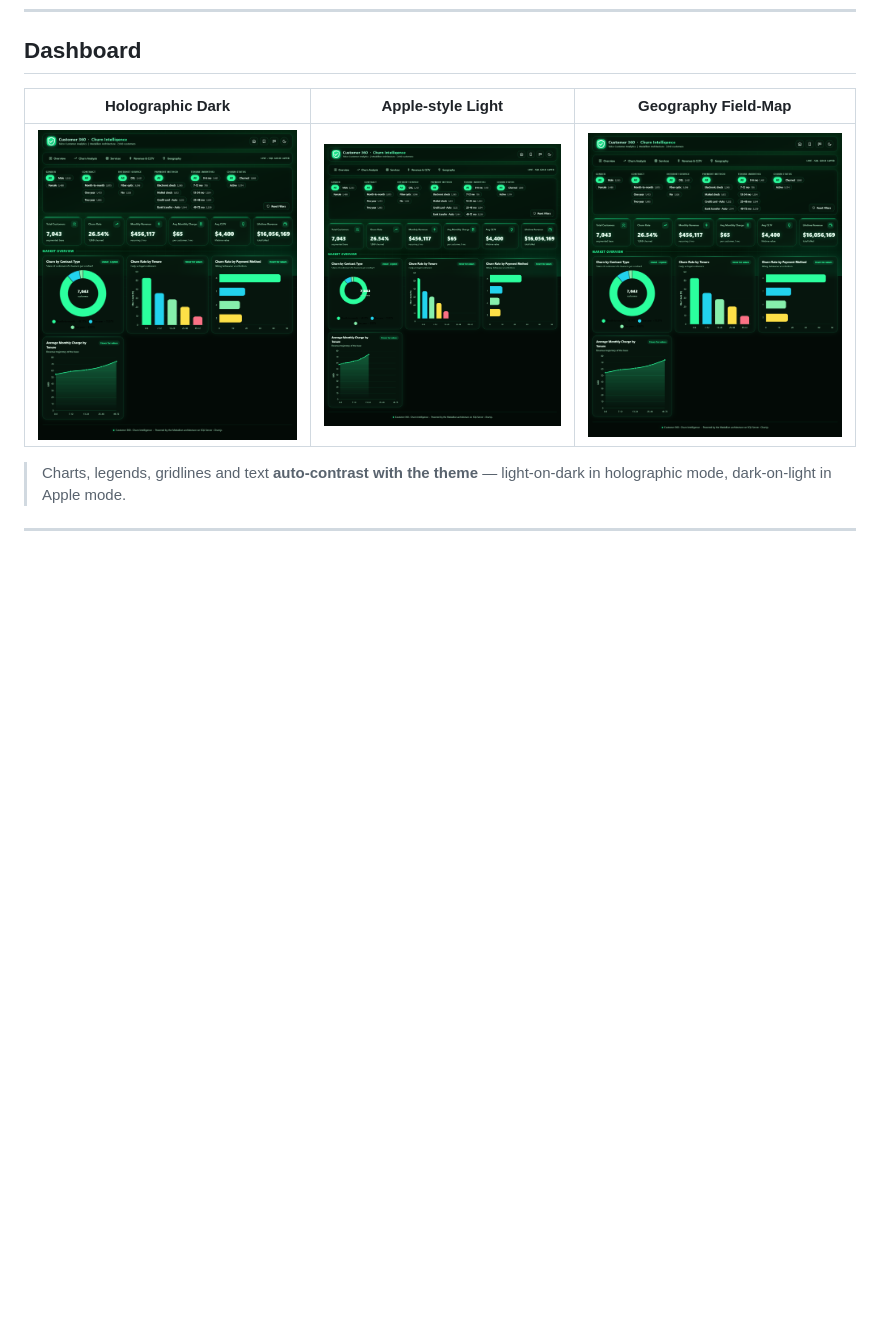
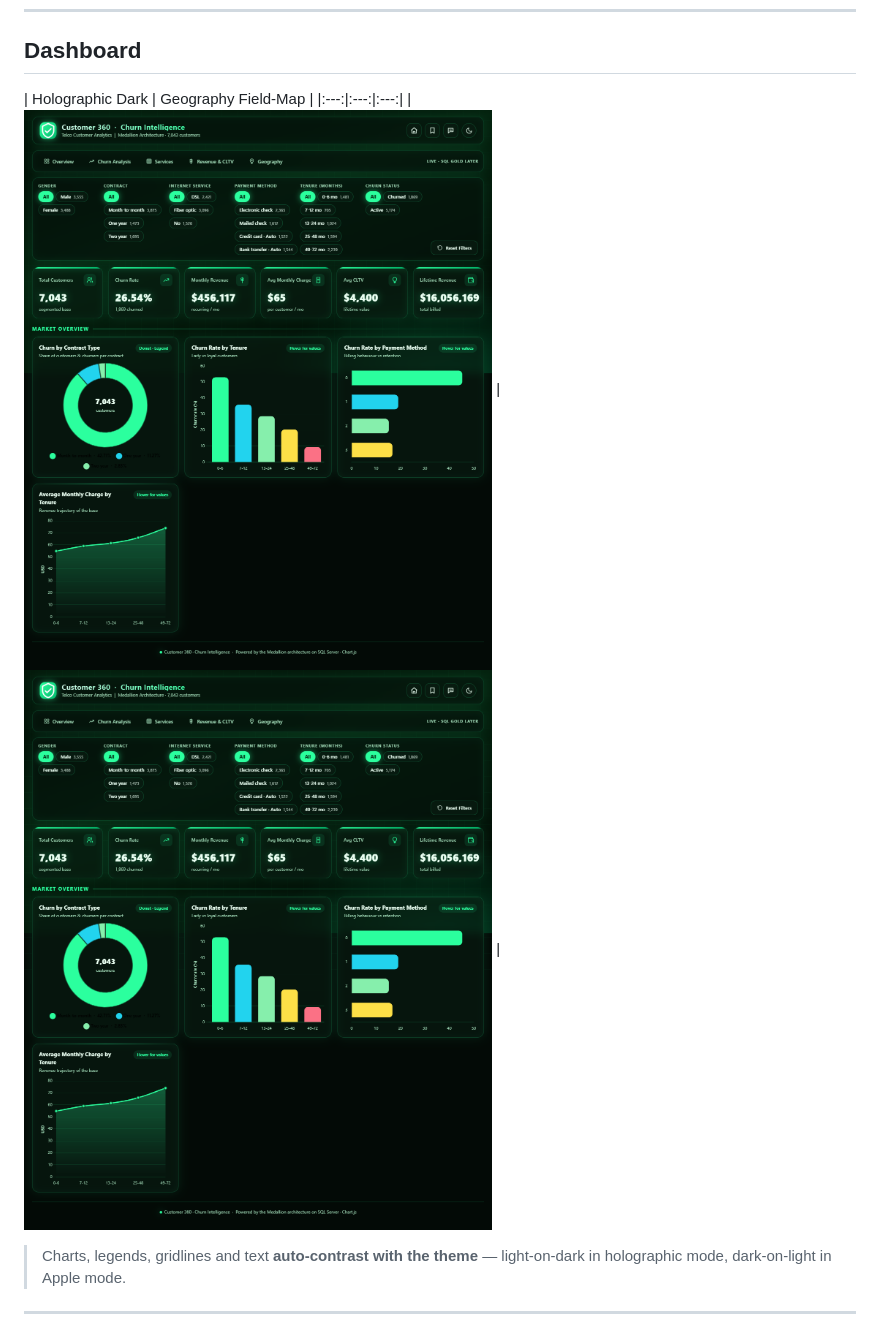
Before and after one commit to HU8Trader/Churn360, a Markdown page: README.md, the part around the change. GitHub-like rendering; blank space fills up the shorter version.

Commit message:
README
Removed the Apple-style Light theme from the dashboard section.

```diff
--- a/README.md
+++ b/README.md
@@ -31,9 +31,9 @@ Every layer is fully documented, **idempotent**, and reproducible — designed l
 
 ##  Dashboard
 
-| Holographic Dark | Apple-style Light | Geography Field-Map |
+| Holographic Dark | Geography Field-Map |
 |:---:|:---:|:---:|
-| ![Dark](assets/dashboard-dark.png) | ![Light](assets/dashboard-light.png) | ![Map](assets/dashboard-map.png) |
+| ![Dark](assets/dashboard-dark.png) | ![Map](assets/dashboard-map.png) |
 
 > Charts, legends, gridlines and text **auto-contrast with the theme** — light-on-dark in holographic mode, dark-on-light in Apple mode.
 
```
